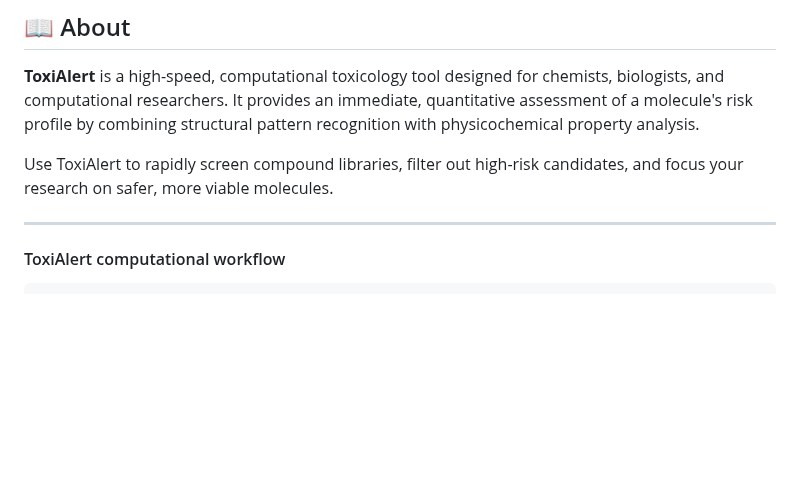
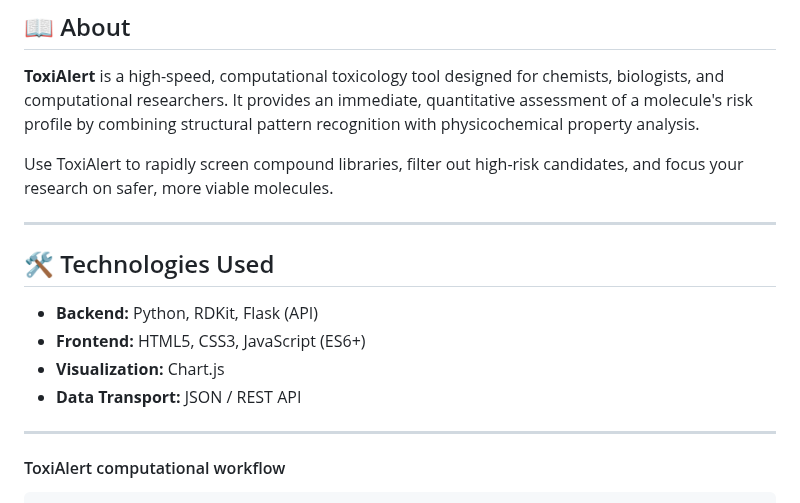
Before and after one commit to dhevasumithaa/toxialert, a Markdown page: README.md, the part around the change. GitHub-like rendering; blank space fills up the shorter version.

Commit message:
Add technologies used section to README
Added a section detailing the technologies used in the project.

```diff
--- a/README.md
+++ b/README.md
@@ -16,6 +16,14 @@
 **ToxiAlert** is a high-speed, computational toxicology tool designed for chemists, biologists, and computational researchers. It provides an immediate, quantitative assessment of a molecule's risk profile by combining structural pattern recognition with physicochemical property analysis.
 
 Use ToxiAlert to rapidly screen compound libraries, filter out high-risk candidates, and focus your research on safer, more viable molecules.
+
+---
+
+## 🛠️ Technologies Used
+* **Backend:** Python, RDKit, Flask (API)
+* **Frontend:** HTML5, CSS3, JavaScript (ES6+)
+* **Visualization:** Chart.js
+* **Data Transport:** JSON / REST API
 
 ---
 
```
